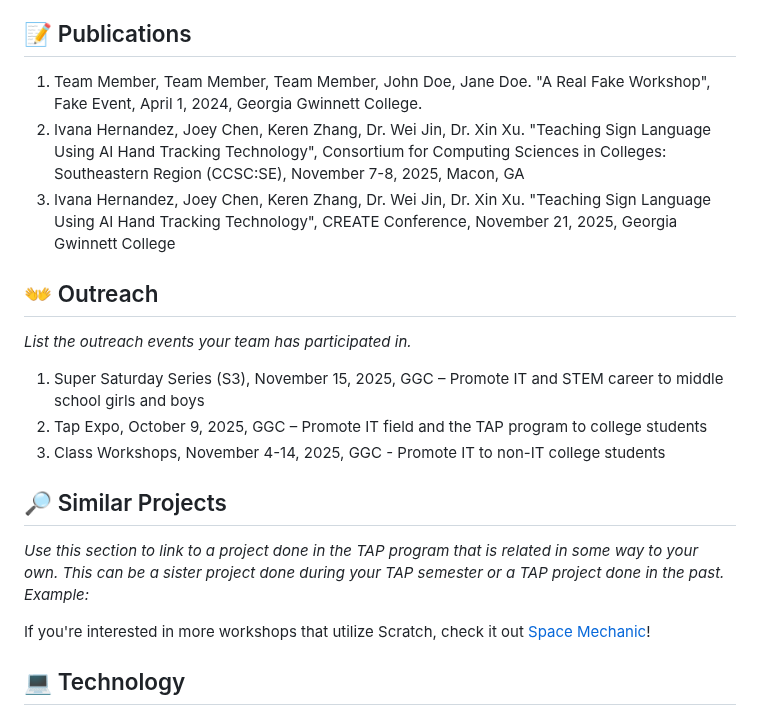
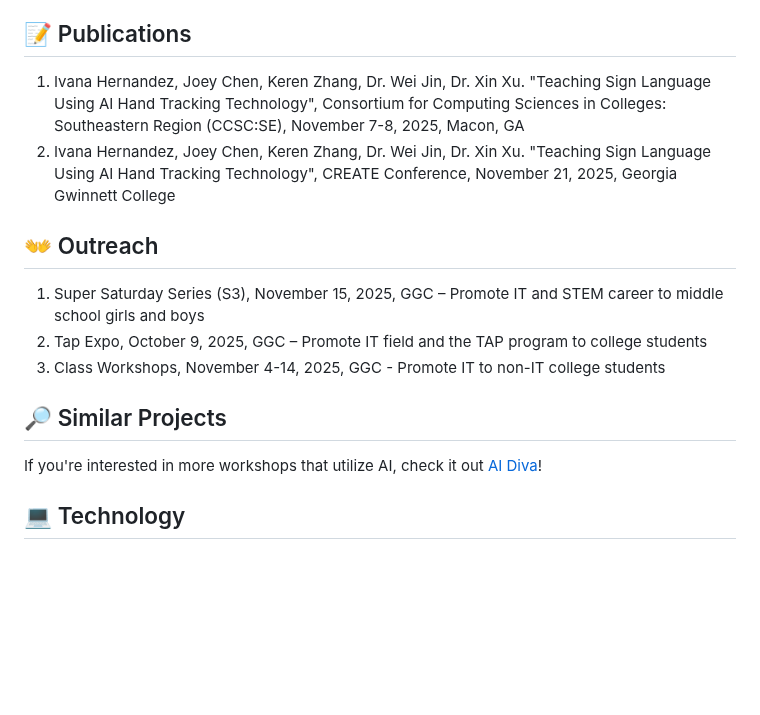
Before and after one commit to TAP-GGC/GestureControl, a Markdown page: README.md, the part around the change. Drawn GitHub-style; blank space fills up the shorter version.

Commit message:
Revise publications and outreach sections in README
Updated publication entries and outreach events in README.

```diff
--- a/README.md
+++ b/README.md
@@ -72,21 +72,18 @@ In addition to practicing sign language, participants will also be introduced to
 <!--keren 8.30.2025-->
 ## :memo: Publications
 <!-- team members, then professors/advisors. "Name of Publication", event, month and day, year, Georgia Gwinnett College. -->
-1. Team Member, Team Member, Team Member, John Doe, Jane Doe. "A Real Fake Workshop", Fake Event, April 1, 2024, Georgia Gwinnett College.
-2. Ivana Hernandez, Joey Chen, Keren Zhang, Dr. Wei Jin, Dr. Xin Xu. "Teaching Sign Language Using AI Hand Tracking Technology", Consortium for Computing Sciences in Colleges: Southeastern Region (CCSC:SE), November 7-8, 2025, Macon, GA
-3. Ivana Hernandez, Joey Chen, Keren Zhang, Dr. Wei Jin, Dr. Xin Xu. "Teaching Sign Language Using AI Hand Tracking Technology", CREATE Conference, November 21, 2025, Georgia Gwinnett College
+1. Ivana Hernandez, Joey Chen, Keren Zhang, Dr. Wei Jin, Dr. Xin Xu. "Teaching Sign Language Using AI Hand Tracking Technology", Consortium for Computing Sciences in Colleges: Southeastern Region (CCSC:SE), November 7-8, 2025, Macon, GA
+2. Ivana Hernandez, Joey Chen, Keren Zhang, Dr. Wei Jin, Dr. Xin Xu. "Teaching Sign Language Using AI Hand Tracking Technology", CREATE Conference, November 21, 2025, Georgia Gwinnett College
 
 ## :open_hands: Outreach
-<i>List the outreach events your team has participated in. </i>
 
 1. Super Saturday Series (S3), November 15, 2025, GGC – Promote IT and STEM career to middle school girls and boys
 2. Tap Expo, October 9, 2025, GGC – Promote IT field and the TAP program to college students
 3. Class Workshops, November 4-14, 2025, GGC - Promote IT to non-IT college students
 
 ## :mag_right: Similar Projects
-<i>Use this section to link to a project done in the TAP program that is related in some way to your own. This can be a sister project done during your TAP semester or a TAP project done in the past. Example: </i>
 
-If you're interested in more workshops that utilize Scratch, check it out [Space Mechanic](https://github.com/TAP-GGC/NinjaTurtles)!
+If you're interested in more workshops that utilize AI, check it out [AI Diva]([https://github.com/TAP-GGC/NinjaTurtles](https://tapggc.org/projects/2025/spring/ai-diva/))!
 
 ## :computer: Technology
 <i> Replace Scratch with whatever technology you're using and make sure to have a logo of that technology uploaded to the technology folder within the media folder. </i>
```
